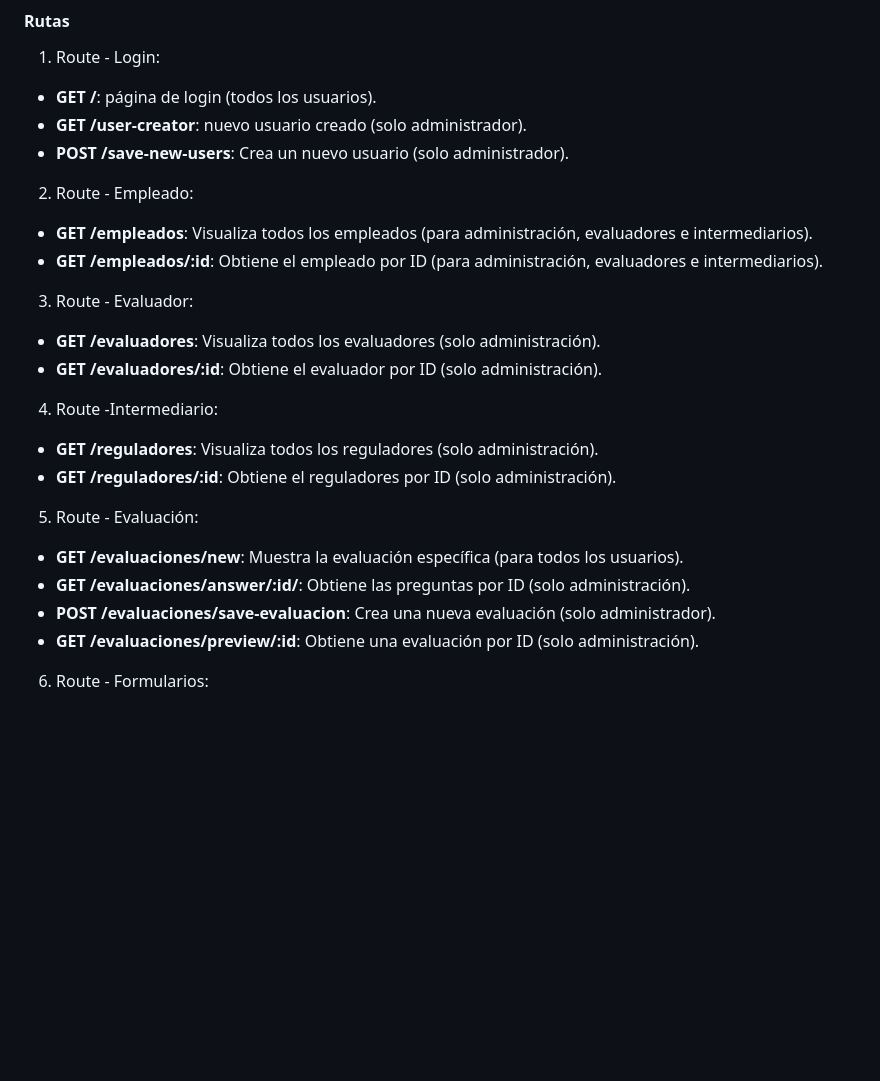
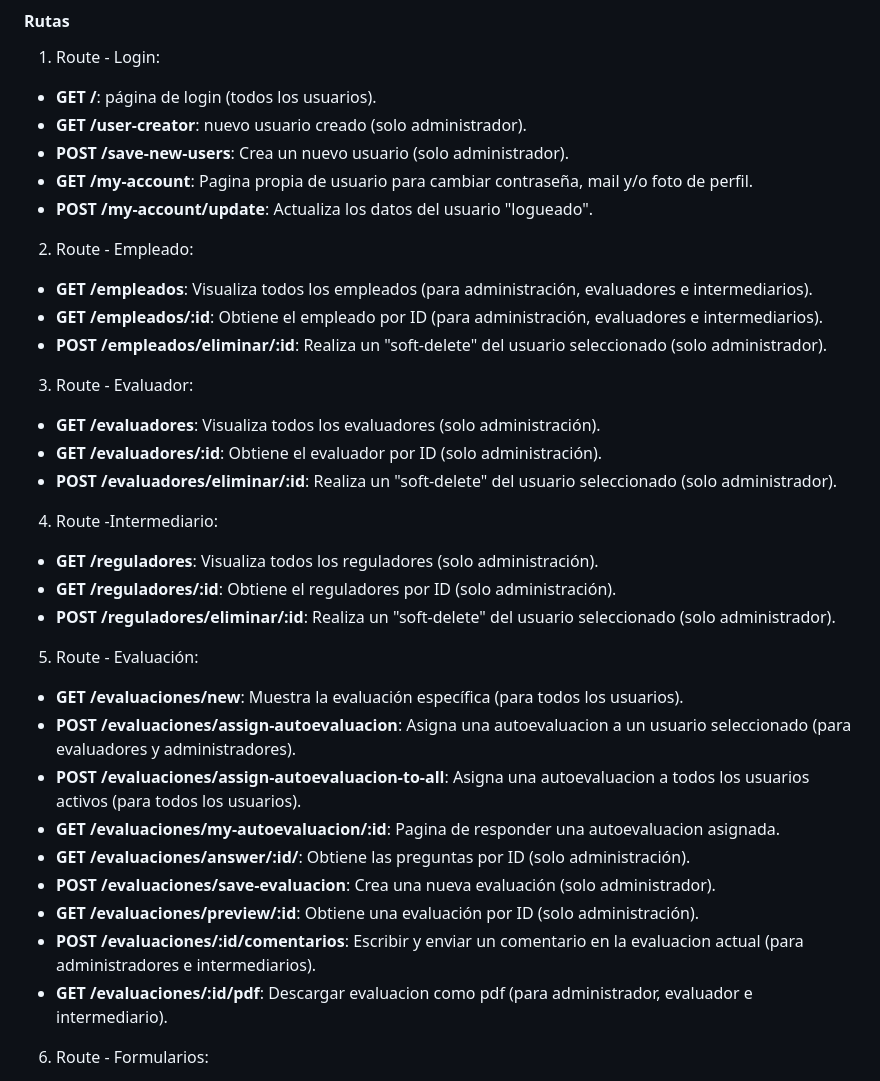
Before and after one commit to IanButcher/BitQualy--LAFALDA, a Markdown page: README.md, the part around the change. GitHub-like rendering; blank space fills up the shorter version.

Commit message:
Update README.md (Routes from 1.1)

```diff
--- a/README.md
+++ b/README.md
@@ -90,24 +90,34 @@ Cada rol tiene acceso limitado a determinadas funcionalidades según sus permiso
 - **GET /**: página de login (todos los usuarios).
 - **GET /user-creator**: nuevo usuario creado (solo administrador).
 - **POST /save-new-users**: Crea un nuevo usuario (solo administrador).
+- **GET /my-account**: Pagina propia de usuario para cambiar contraseña, mail y/o foto de perfil.
+- **POST /my-account/update**: Actualiza los datos del usuario "logueado".
 
 2. Route - Empleado:
 - **GET /empleados**: Visualiza todos los empleados (para administración, evaluadores e intermediarios).
 - **GET /empleados/:id**: Obtiene el empleado por ID (para administración, evaluadores e intermediarios).
+- **POST /empleados/eliminar/:id**: Realiza un "soft-delete" del usuario seleccionado (solo administrador).
 
 3. Route - Evaluador:
 - **GET /evaluadores**: Visualiza todos los evaluadores (solo administración).
 - **GET /evaluadores/:id**: Obtiene el evaluador por ID (solo administración).
+- **POST /evaluadores/eliminar/:id**: Realiza un "soft-delete" del usuario seleccionado (solo administrador).
 
 4. Route -Intermediario:
 - **GET /reguladores**: Visualiza todos los reguladores (solo administración).
 - **GET /reguladores/:id**: Obtiene el reguladores por ID (solo administración).
+- **POST /reguladores/eliminar/:id**: Realiza un "soft-delete" del usuario seleccionado (solo administrador).
 
 5. Route - Evaluación:
 - **GET /evaluaciones/new**: Muestra la evaluación específica (para todos los usuarios).
+- **POST /evaluaciones/assign-autoevaluacion**: Asigna una autoevaluacion a un usuario seleccionado (para evaluadores y administradores).
+- **POST /evaluaciones/assign-autoevaluacion-to-all**: Asigna una autoevaluacion a todos los usuarios activos (para todos los usuarios).
+- **GET /evaluaciones/my-autoevaluacion/:id**: Pagina de responder una autoevaluacion asignada.
 - **GET /evaluaciones/answer/:id/**: Obtiene las preguntas por ID (solo administración).
 - **POST /evaluaciones/save-evaluacion**: Crea una nueva evaluación (solo administrador).
 - **GET /evaluaciones/preview/:id**: Obtiene una evaluación por ID (solo administración).
+- **POST /evaluaciones/:id/comentarios**: Escribir y enviar un comentario en la evaluacion actual (para administradores e intermediarios).
+- **GET /evaluaciones/:id/pdf**: Descargar evaluacion como pdf (para administrador, evaluador e intermediario).
 
 6. Route - Formularios:
 - **GET /formularios**: Muestra los formularios (solo administración).
```
